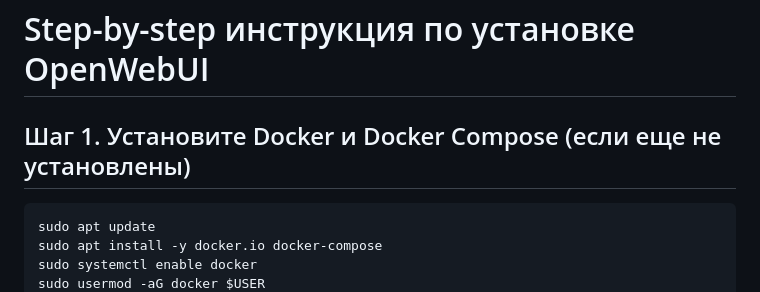
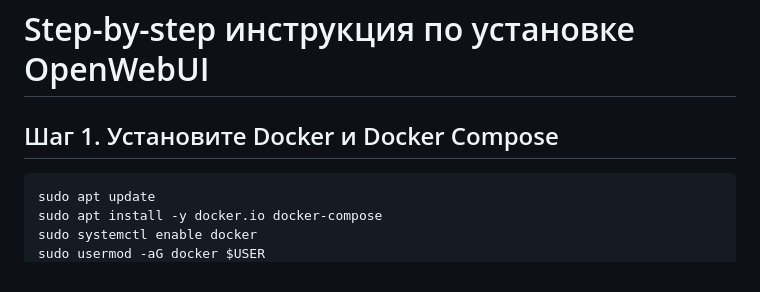
Before and after one commit to PavelAIM/demo-repository-docs, a Markdown page: inst-hbr-0.md, the part around the change. GitHub-like rendering.

````diff
--- a/inst-hbr-0.md
+++ b/inst-hbr-0.md
@@ -19,7 +19,7 @@
 
 # Step-by-step инструкция по установке OpenWebUI
 
-## Шаг 1. Установите Docker и Docker Compose (если еще не установлены)
+## Шаг 1. Установите Docker и Docker Compose
 
 ```bash
 sudo apt update
````
